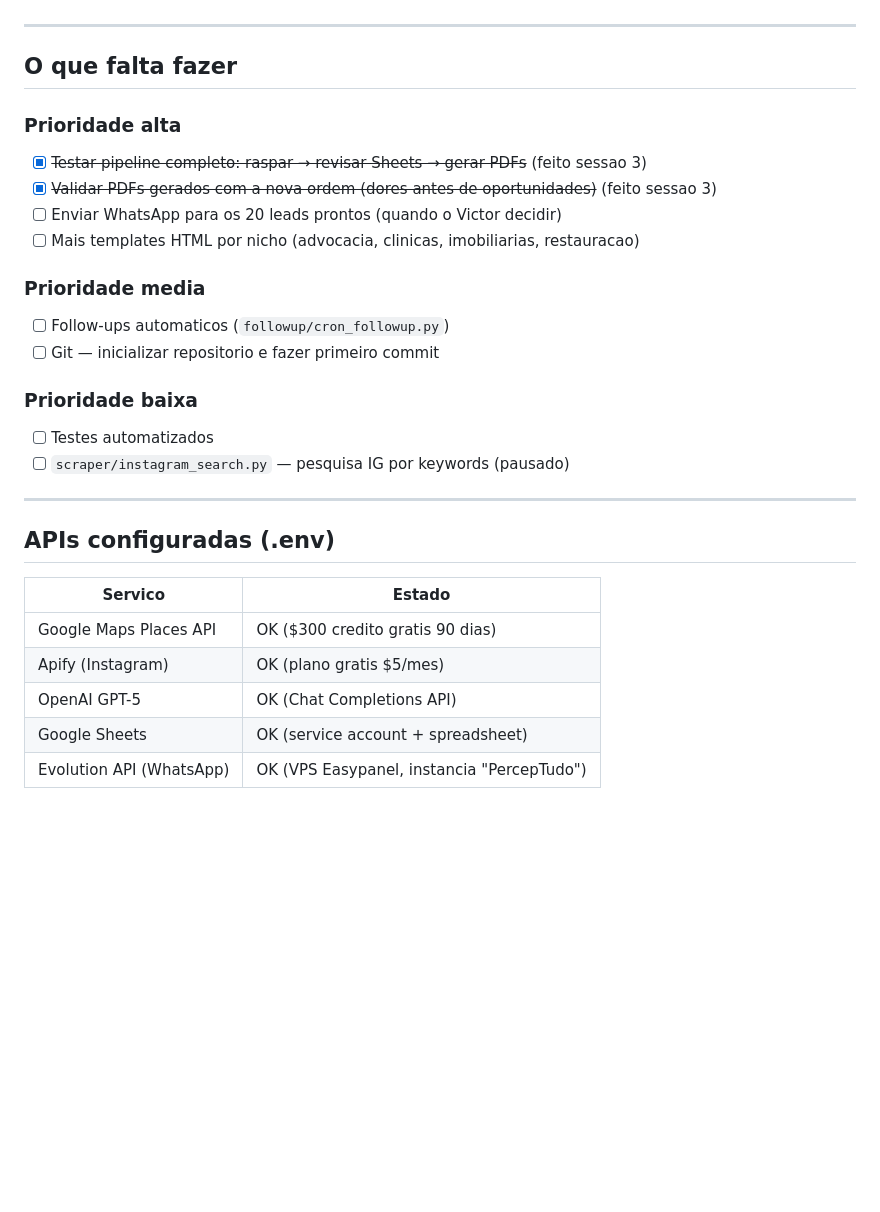
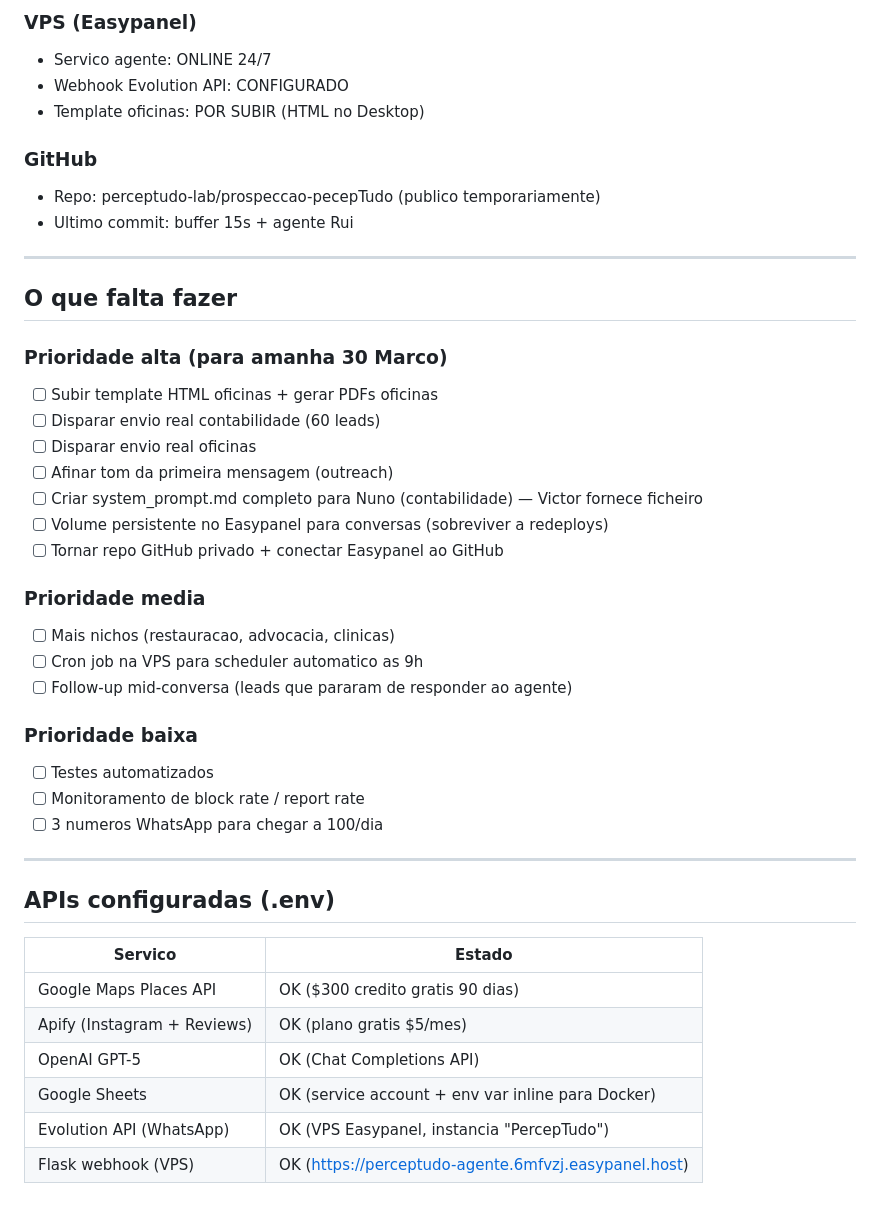
Before and after one commit to perceptudo-lab/prospeccao-pecepTudo, a Markdown page: PROGRESSO.md, the part around one of its changes. GitHub-like rendering; blank space fills up the shorter version.

```diff
--- a/PROGRESSO.md
+++ b/PROGRESSO.md
@@ -200,21 +327,34 @@ Aplicada formatacao visual ao Sheets:
+### VPS (Easypanel)
+- Servico agente: ONLINE 24/7
+- Webhook Evolution API: CONFIGURADO
+- Template oficinas: POR SUBIR (HTML no Desktop)
+
+### GitHub
+- Repo: perceptudo-lab/prospeccao-pecepTudo (publico temporariamente)
+- Ultimo commit: buffer 15s + agente Rui
 
 ---
 
 ## O que falta fazer
 
-### Prioridade alta
-- [x] ~~Testar pipeline completo: raspar → revisar Sheets → gerar PDFs~~ (feito sessao 3)
-- [x] ~~Validar PDFs gerados com a nova ordem (dores antes de oportunidades)~~ (feito sessao 3)
-- [ ] Enviar WhatsApp para os 20 leads prontos (quando o Victor decidir)
-- [ ] Mais templates HTML por nicho (advocacia, clinicas, imobiliarias, restauracao)
+### Prioridade alta (para amanha 30 Marco)
+- [ ] Subir template HTML oficinas + gerar PDFs oficinas
+- [ ] Disparar envio real contabilidade (60 leads)
+- [ ] Disparar envio real oficinas
+- [ ] Afinar tom da primeira mensagem (outreach)
+- [ ] Criar system_prompt.md completo para Nuno (contabilidade) — Victor fornece ficheiro
+- [ ] Volume persistente no Easypanel para conversas (sobreviver a redeploys)
+- [ ] Tornar repo GitHub privado + conectar Easypanel ao GitHub
 
 ### Prioridade media
-- [ ] Follow-ups automaticos (`followup/cron_followup.py`)
-- [ ] Git — inicializar repositorio e fazer primeiro commit
+- [ ] Mais nichos (restauracao, advocacia, clinicas)
+- [ ] Cron job na VPS para scheduler automatico as 9h
+- [ ] Follow-up mid-conversa (leads que pararam de responder ao agente)
 
 ### Prioridade baixa
 - [ ] Testes automatizados
-- [ ] `scraper/instagram_search.py` — pesquisa IG por keywords (pausado)
+- [ ] Monitoramento de block rate / report rate
+- [ ] 3 numeros WhatsApp para chegar a 100/dia
 
 ---
 
@@ -223,7 +363,8 @@ Aplicada formatacao visual ao Sheets:
 | Servico | Estado |
 |---------|--------|
 | Google Maps Places API | OK ($300 credito gratis 90 dias) |
-| Apify (Instagram) | OK (plano gratis $5/mes) |
+| Apify (Instagram + Reviews) | OK (plano gratis $5/mes) |
 | OpenAI GPT-5 | OK (Chat Completions API) |
-| Google Sheets | OK (service account + spreadsheet) |
+| Google Sheets | OK (service account + env var inline para Docker) |
 | Evolution API (WhatsApp) | OK (VPS Easypanel, instancia "PercepTudo") |
+| Flask webhook (VPS) | OK (https://perceptudo-agente.6mfvzj.easypanel.host) |
```
Also changed, not shown: other parts of PROGRESSO.md (+129 -2 lines), CLAUDE.md (+168 -176 lines).
